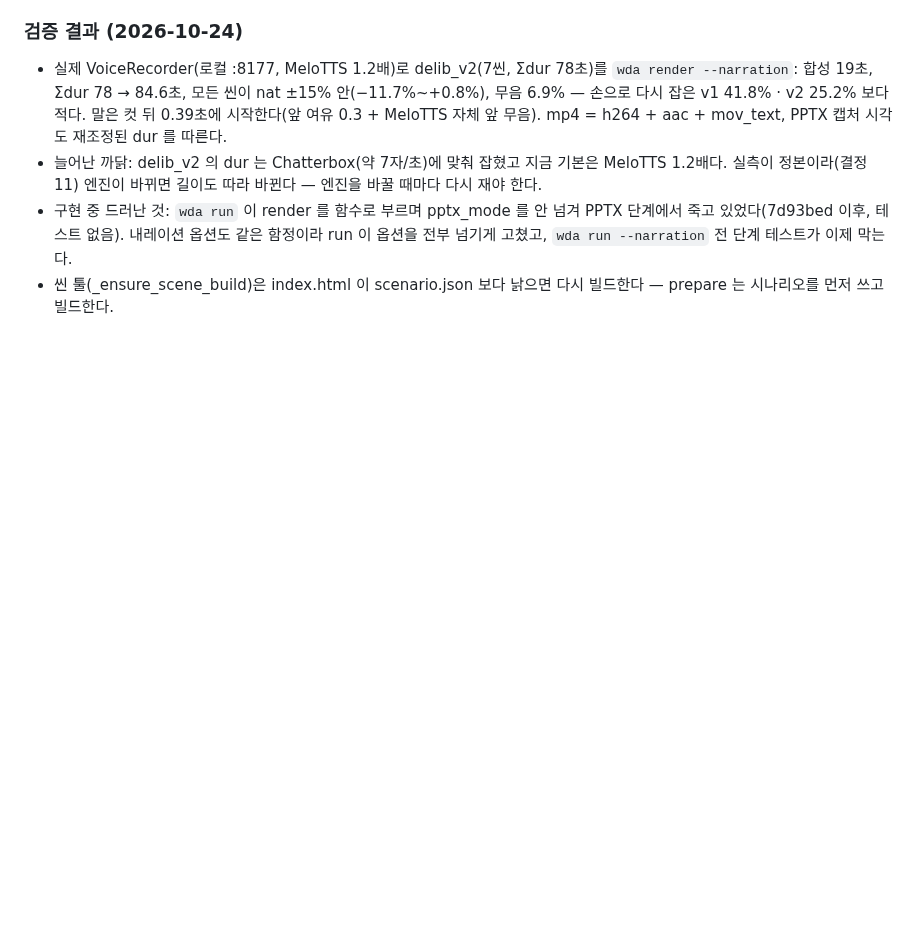
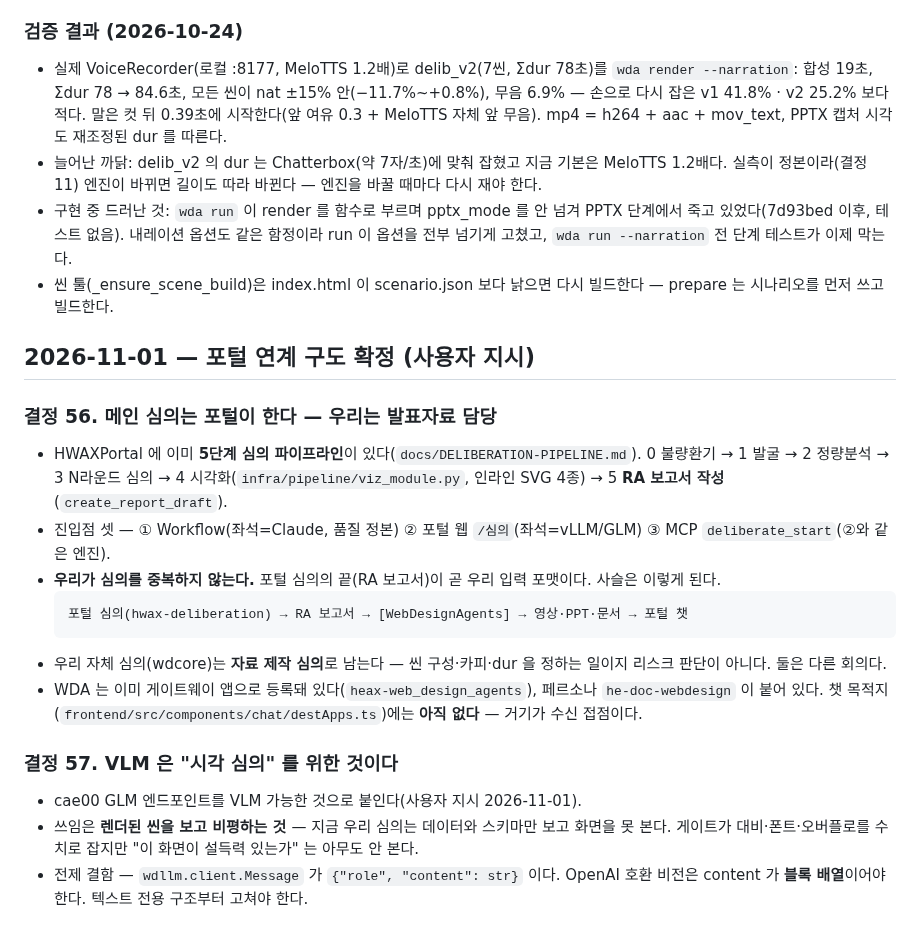
Before and after one commit to squall321/WebDesignAgents, a Markdown page: context-notes.md, the part around the change. Rendered like a GitHub page; blank space fills up the shorter version.

Commit message:
docs: 결정 56~57 (포털=메인 심의·우리=발표자료, VLM 은 시각 심의용) + 연계 체크리스트
Co-Authored-By: Claude Opus 5 (1M context) <noreply@anthropic.com>

````diff
--- a/context-notes.md
+++ b/context-notes.md
@@ -419,3 +419,20 @@ cd ~/claude/HWAXPortal && bash infra/env-kits/apply-envs.sh webdesignagents
   `wda run --narration` 전 단계 테스트가 이제 막는다.
 - 씬 툴(_ensure_scene_build)은 index.html 이 scenario.json 보다 낡으면 다시 빌드한다 — prepare 는
   시나리오를 먼저 쓰고 빌드한다.
+
+## 2026-11-01 — 포털 연계 구도 확정 (사용자 지시)
+
+### 결정 56. 메인 심의는 포털이 한다 — 우리는 발표자료 담당
+- HWAXPortal 에 이미 **5단계 심의 파이프라인**이 있다(`docs/DELIBERATION-PIPELINE.md`). 0 불량환기 → 1 발굴 → 2 정량분석 → 3 N라운드 심의 → 4 시각화(`infra/pipeline/viz_module.py`, 인라인 SVG 4종) → 5 **RA 보고서 작성**(`create_report_draft`).
+- 진입점 셋 — ① Workflow(좌석=Claude, 품질 정본) ② 포털 웹 `/심의`(좌석=vLLM/GLM) ③ MCP `deliberate_start`(②와 같은 엔진).
+- **우리가 심의를 중복하지 않는다.** 포털 심의의 끝(RA 보고서)이 곧 우리 입력 포맷이다. 사슬은 이렇게 된다.
+  ```
+  포털 심의(hwax-deliberation) → RA 보고서 → [WebDesignAgents] → 영상·PPT·문서 → 포털 챗
+  ```
+- 우리 자체 심의(wdcore)는 **자료 제작 심의**로 남는다 — 씬 구성·카피·dur 을 정하는 일이지 리스크 판단이 아니다. 둘은 다른 회의다.
+- WDA 는 이미 게이트웨이 앱으로 등록돼 있다(`heax-web_design_agents`), 페르소나 `he-doc-webdesign` 이 붙어 있다. 챗 목적지(`frontend/src/components/chat/destApps.ts`)에는 **아직 없다** — 거기가 수신 접점이다.
+
+### 결정 57. VLM 은 "시각 심의" 를 위한 것이다
+- cae00 GLM 엔드포인트를 VLM 가능한 것으로 붙인다(사용자 지시 2026-11-01).
+- 쓰임은 **렌더된 씬을 보고 비평하는 것** — 지금 우리 심의는 데이터와 스키마만 보고 화면을 못 본다. 게이트가 대비·폰트·오버플로를 수치로 잡지만 "이 화면이 설득력 있는가" 는 아무도 안 본다.
+- 전제 결함 — `wdllm.client.Message` 가 `{"role", "content": str}` 이다. OpenAI 호환 비전은 content 가 **블록 배열**이어야 한다. 텍스트 전용 구조부터 고쳐야 한다.
````
Also changed, not shown: checklist.md (+20 -0 lines).
